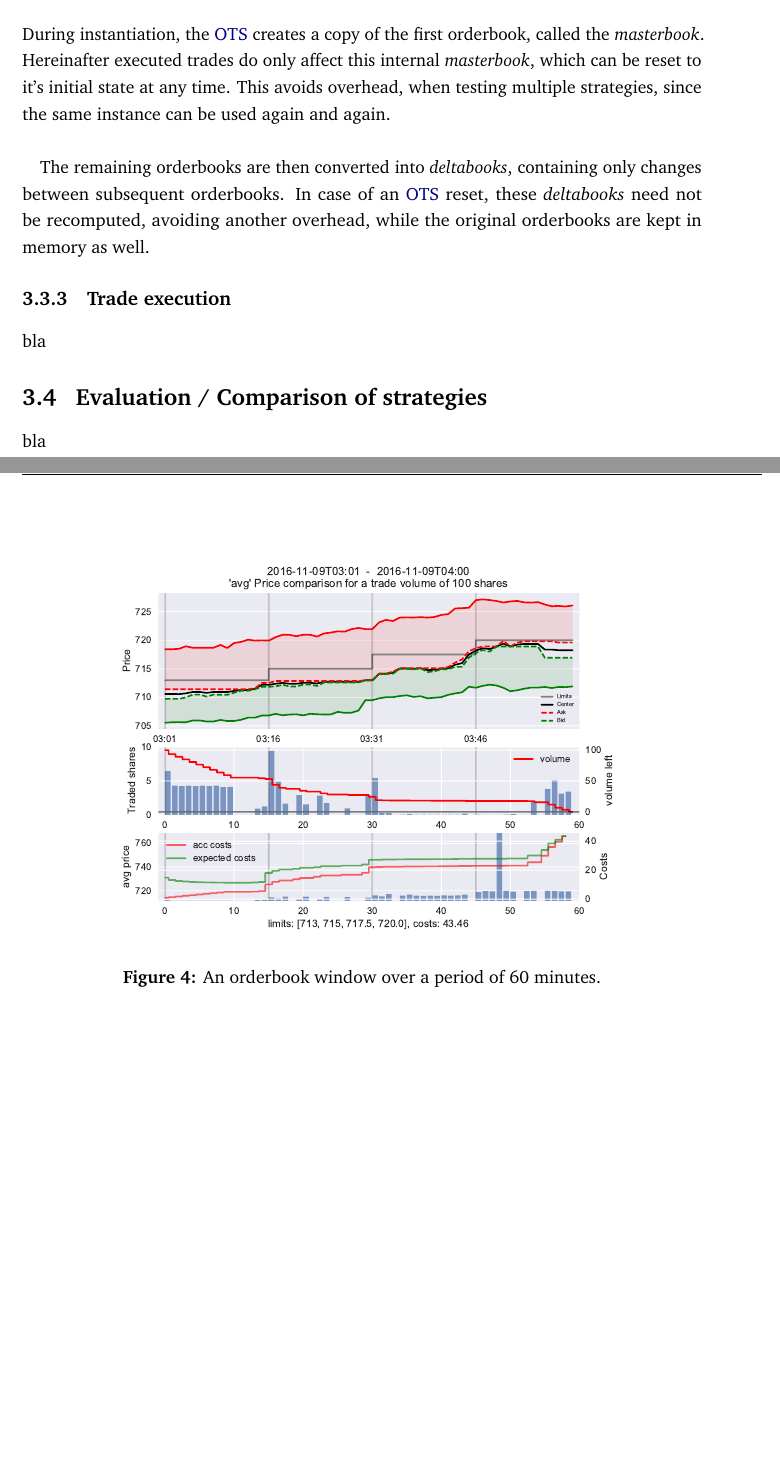
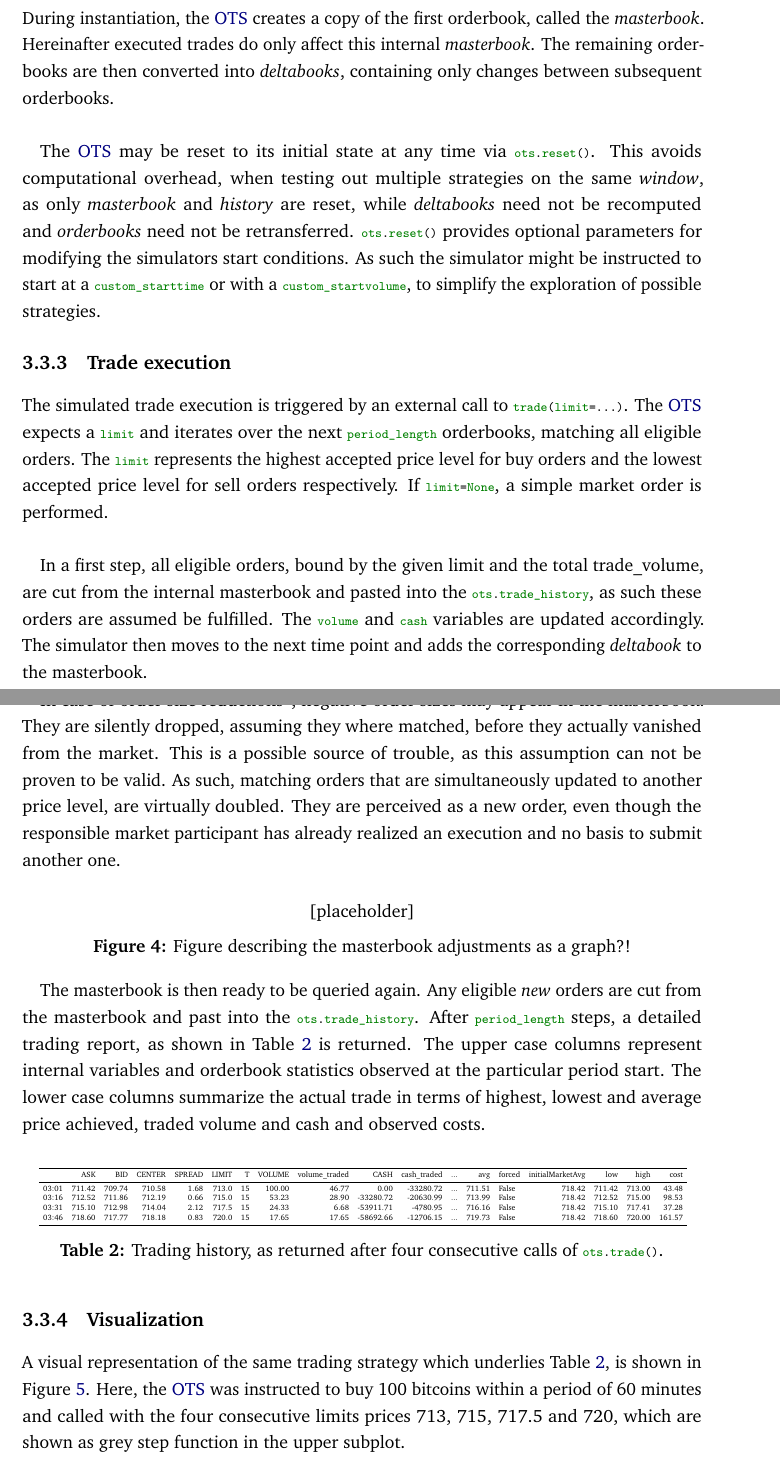
Before and after one commit to axelperschmann/MasterThesis, a LaTeX thesis (Masterthesis_AxelPerschmann.tex, which reads content/sections/3_simulator.tex): two parts of pages 19 and 20 of 23 before the commit and two parts of pages 19 and 20 of 25 after it, joined at a grey line, cut so that both start at the same text, the shorter picture padded with empty space. Compiled offline with pdfLaTeX; an older LaTeX class or package is replaced by its successor.

Commit message:
trade execution, visualization

```diff
--- a/content/sections/3_simulator.tex
+++ b/content/sections/3_simulator.tex
@@ -107,15 +114,47 @@ As can be seen in this graph, ask prices deviate more from the center price than
 \end{figure}
 
 \subsection{Masterbook}
-During instantiation, the \ac{OTS} creates a copy of the first orderbook, called the \emph{masterbook}. Hereinafter executed trades do only affect this internal \emph{masterbook}, which can be reset to it's initial state at any time. This avoids overhead, when testing multiple strategies, since the same instance can be used again and again.\\
+During instantiation, the \ac{OTS} creates a copy of the first orderbook, called the \emph{masterbook}. Hereinafter executed trades do only affect this internal \emph{masterbook}. The remaining orderbooks are then converted into \emph{deltabooks}, containing only changes between subsequent orderbooks.\\
 
-The remaining orderbooks are then converted into \emph{deltabooks}, containing only changes between subsequent orderbooks. In case of an \ac{OTS} reset, these \emph{deltabooks} need not be recomputed, avoiding another overhead, while the original orderbooks are kept in memory as well.
+The \ac{OTS} may be reset to its initial state at any time via \lstinline!ots.reset()!. This avoids computational overhead, when testing out multiple strategies on the same \emph{window}, as only \emph{masterbook} and \emph{history} are reset, while \emph{deltabooks} need not be recomputed and \emph{orderbooks} need not be retransferred. \lstinline!ots.reset()! provides optional parameters for modifying the simulators start conditions. As such the simulator might be instructed to start at a \lstinline!custom_starttime! or with a \lstinline!custom_startvolume!, to simplify the exploration of possible strategies.
 
 \subsection{Trade execution}
-bla
+The simulated trade execution is triggered by an external call to \lstinline!trade(limit=...)!. The \ac{OTS} expects a \lstinline!limit! and iterates over the next \lstinline!period_length! orderbooks, matching all eligible orders. The \lstinline!limit! represents the highest accepted price level for buy orders and the lowest accepted price level for sell orders respectively. If \lstinline!limit=None!, a simple market order is performed.\\
 
-\section{Evaluation / Comparison of strategies}
+In a first step, all eligible orders, bound by the given limit and the total trade\_volume, are cut from the internal masterbook and pasted into the \lstinline!ots.trade_history!, as such these orders are assumed be fulfilled. The \lstinline!volume! and \lstinline!cash! variables are updated accordingly.
+The simulator then moves to the next time point and adds the corresponding \emph{deltabook} to the masterbook.\\
+
+In case of order size reductions\footnote{order size may be reduced, due to order fulfillment, order updates or order cancelations through the other market participants}, negative order sizes may appear in the masterbook. They are silently dropped, assuming they where matched, before they actually vanished from the market. This is a possible source of trouble, as this assumption can not be proven to be valid. As such, matching orders that are simultaneously updated to another price level, are virtually doubled. They are perceived as a new order, even though the responsible market participant has already realized an execution and no basis to submit another one.\\
+
+\begin{figure}[ht]
+	\centering
+	[placeholder]
+	\caption{Figure describing the masterbook adjustments as a graph?!}
+	\label{fig:tradingstrategy17good}
+\end{figure}
+
+The masterbook is then ready to be queried again. Any eligible \emph{new} orders are cut from the masterbook and past into the \lstinline!ots.trade_history!. After \lstinline!period_length! steps, a detailed trading report, as shown in \Cref{tab:tradinghistory} is returned. The upper case columns represent internal variables and orderbook statistics observed at the particular period start. The lower case columns summarize the actual trade in terms of highest, lowest and average price achieved, traded volume and cash and observed costs.\\
+
+\begin{table}
+\centering
+\scalebox{0.44}{
+\begin{tabular}{lrrrrrrrrrrrrlrrrr}
+\toprule
+{} &     ASK &     BID &  CENTER &  SPREAD &  LIMIT &   T &  VOLUME &  volume\_traded &      CASH &  cash\_traded & ... &     avg & forced &  initialMarketAvg &     low &    high &  cost \\
+\midrule
+03:01 &  711.42 &  709.74 &  710.58 &    1.68 &  713.0 &  15 &  100.00 &          46.77 &      0.00 &    -33280.72 & ... &  711.51 &  False &            718.42 &  711.42 &  713.00 &     43.48 \\
+03:16 &  712.52 &  711.86 &  712.19 &    0.66 &  715.0 &  15 &   53.23 &          28.90 & -33280.72 &    -20630.99 & ... &  713.99 &  False &            718.42 &  712.52 &  715.00 &     98.53 \\
+03:31 &  715.10 &  712.98 &  714.04 &    2.12 &  717.5 &  15 &   24.33 &           6.68 & -53911.71 &     -4780.95 & ... &  716.16 &  False &            718.42 &  715.10 &  717.41 &     37.28 \\
+03:46 &  718.60 &  717.77 &  718.18 &    0.83 &  720.0 &  15 &   17.65 &          17.65 & -58692.66 &    -12706.15 & ... &  719.73 &  False &            718.42 &  718.60 &  720.00 &    161.57 \\
+\bottomrule
+\end{tabular}}
+\caption{Trading history, as returned after four consecutive calls of \lstinline!ots.trade()!.}
+\label{tab:tradinghistory}
+\end{table}
+
+\subsection{Visualization}
+A visual representation of the same trading strategy which underlies \Cref{tab:tradinghistory}, is shown in \Cref{fig:tradingstrategy17good}. Here, the \ac{OTS} was instructed to buy 100 bitcoins within a period of 60 minutes and called with the four consecutive limits prices 713, 715, 717.5 and 720, which are shown as grey step function in the upper subplot.
+
 \begin{figure}[ht]
 	\centering
    \includegraphics[width=0.8\textwidth]{content/drawings/trading_example17_good}
-	\caption{An orderbook window over a period of 60 minutes.}
@@ -135,8 +164,3 @@ bla
-bla
-
-
-
-
 
 
 
```
Also changed, not shown: Masterthesis_AxelPerschmann.pdf, content/sections/3_simulator.tex (35 more changed lines).
